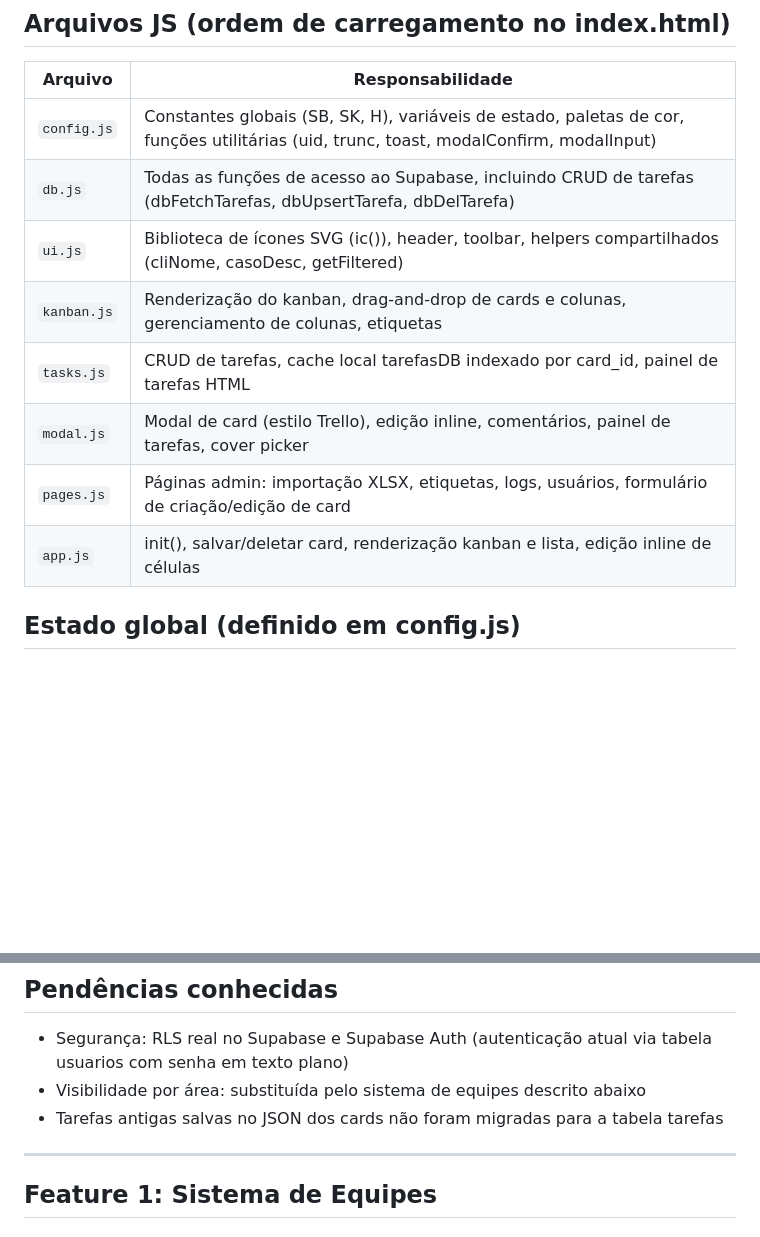
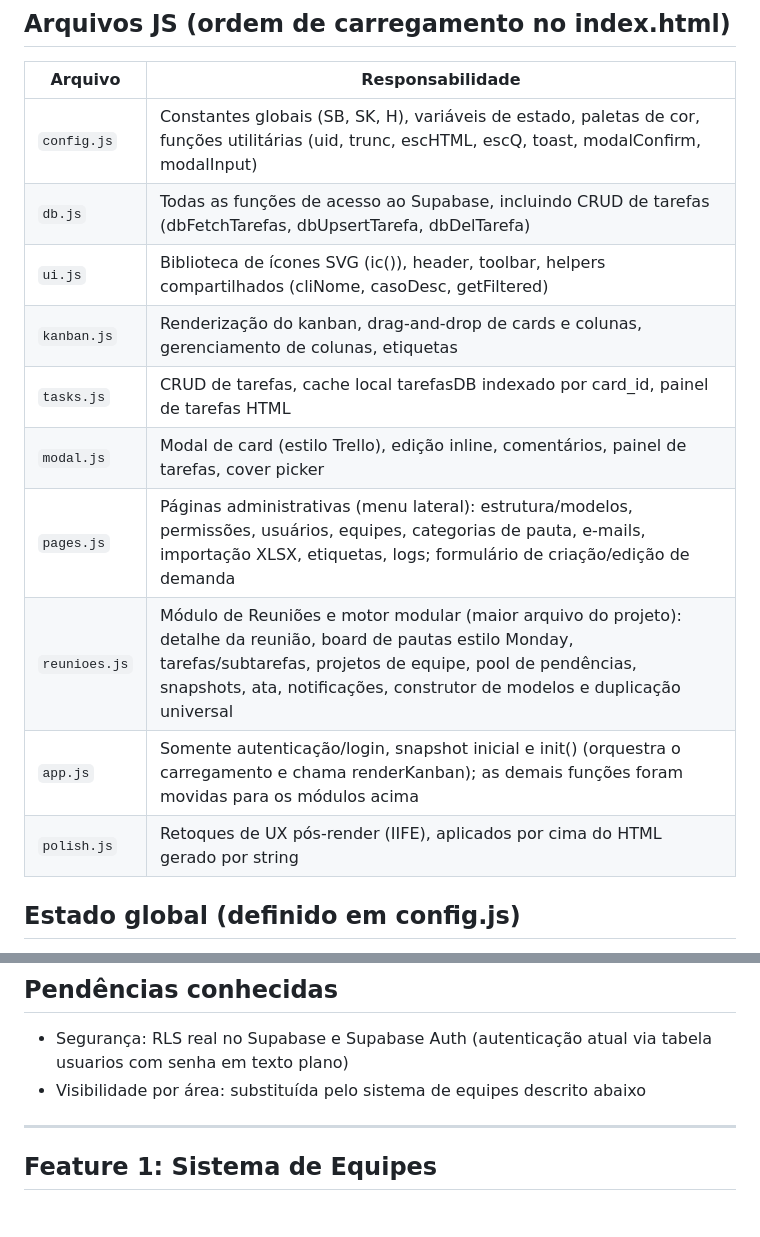
Before and after one commit to OlimpioV/BTDesk, a Markdown page: CLAUDE.md, 2 parts joined by grey strips. Drawn GitHub-style; blank space fills up the shorter version.

Commit message:
docs: atualiza CLAUDE.md com a arquitetura atual
- adiciona reunioes.js (maior arquivo) e polish.js na tabela de modulos
- corrige a responsabilidade de app.js, hoje so autenticacao/login/init()
- atualiza pages.js (administracao com menu lateral) e config.js (escHTML)
- remove a pendencia "tarefas antigas em JSON nao migradas", ja concluida segundo o TODO.md

Co-Authored-By: Claude Opus 4.8 <noreply@anthropic.com>

```diff
--- a/CLAUDE.md
+++ b/CLAUDE.md
@@ -72,14 +72,16 @@ Antes de rodar qualquer SQL de criação de tabela, verificar se a tabela já ex
 
 | Arquivo | Responsabilidade |
 |---------|-----------------|
-| `config.js` | Constantes globais (SB, SK, H), variáveis de estado, paletas de cor, funções utilitárias (uid, trunc, toast, modalConfirm, modalInput) |
+| `config.js` | Constantes globais (SB, SK, H), variáveis de estado, paletas de cor, funções utilitárias (uid, trunc, escHTML, escQ, toast, modalConfirm, modalInput) |
 | `db.js` | Todas as funções de acesso ao Supabase, incluindo CRUD de tarefas (dbFetchTarefas, dbUpsertTarefa, dbDelTarefa) |
 | `ui.js` | Biblioteca de ícones SVG (ic()), header, toolbar, helpers compartilhados (cliNome, casoDesc, getFiltered) |
 | `kanban.js` | Renderização do kanban, drag-and-drop de cards e colunas, gerenciamento de colunas, etiquetas |
 | `tasks.js` | CRUD de tarefas, cache local tarefasDB indexado por card_id, painel de tarefas HTML |
 | `modal.js` | Modal de card (estilo Trello), edição inline, comentários, painel de tarefas, cover picker |
-| `pages.js` | Páginas admin: importação XLSX, etiquetas, logs, usuários, formulário de criação/edição de card |
-| `app.js` | init(), salvar/deletar card, renderização kanban e lista, edição inline de células |
+| `pages.js` | Páginas administrativas (menu lateral): estrutura/modelos, permissões, usuários, equipes, categorias de pauta, e-mails, importação XLSX, etiquetas, logs; formulário de criação/edição de demanda |
+| `reunioes.js` | Módulo de Reuniões e motor modular (maior arquivo do projeto): detalhe da reunião, board de pautas estilo Monday, tarefas/subtarefas, projetos de equipe, pool de pendências, snapshots, ata, notificações, construtor de modelos e duplicação universal |
+| `app.js` | Somente autenticação/login, snapshot inicial e init() (orquestra o carregamento e chama renderKanban); as demais funções foram movidas para os módulos acima |
+| `polish.js` | Retoques de UX pós-render (IIFE), aplicados por cima do HTML gerado por string |
 
 ## Estado global (definido em config.js)
 
@@ -120,7 +122,6 @@ Antes de rodar qualquer SQL de criação de tabela, verificar se a tabela já ex
 
 - Segurança: RLS real no Supabase e Supabase Auth (autenticação atual via tabela usuarios com senha em texto plano)
 - Visibilidade por área: substituída pelo sistema de equipes descrito abaixo
-- Tarefas antigas salvas no JSON dos cards não foram migradas para a tabela tarefas
 
 ---
 
```
